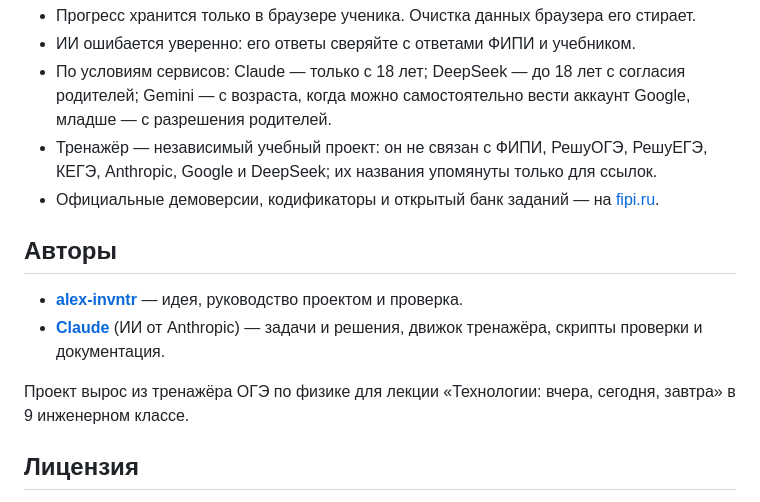
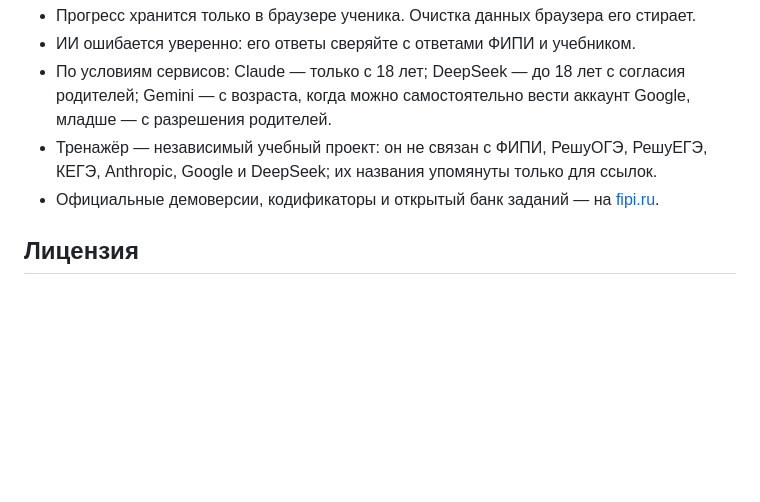
Before and after one commit to alex-invntr/EGE_OGE_Test_Trainer, a Markdown page: README.md, the part around the change. GitHub-like rendering; blank space fills up the shorter version.

Commit message:
README: раздел «Авторы» убран
Co-Authored-By: Claude Opus 5.5 <noreply@anthropic.com>

```diff
--- a/README.md
+++ b/README.md
@@ -236,13 +236,6 @@ python tools/set_version.py
 - Тренажёр — независимый учебный проект: он не связан с ФИПИ, РешуОГЭ, РешуЕГЭ, КЕГЭ, Anthropic, Google и DeepSeek; их названия упомянуты только для ссылок.
 - Официальные демоверсии, кодификаторы и открытый банк заданий — на [fipi.ru](https://fipi.ru).
 
-## Авторы
-
-- **[alex-invntr](https://github.com/alex-invntr)** — идея, руководство проектом и проверка.
-- **[Claude](https://www.anthropic.com/claude)** (ИИ от Anthropic) — задачи и решения, движок тренажёра, скрипты проверки и документация.
-
-Проект вырос из тренажёра ОГЭ по физике для лекции «Технологии: вчера, сегодня, завтра» в 9 инженерном классе.
-
 ## Лицензия
 
 - **Код** — движок, стили, разметка страниц и скрипты проверки (`js/`, `css/`, `tools/`, HTML) — под лицензией [MIT](LICENSE).
```
